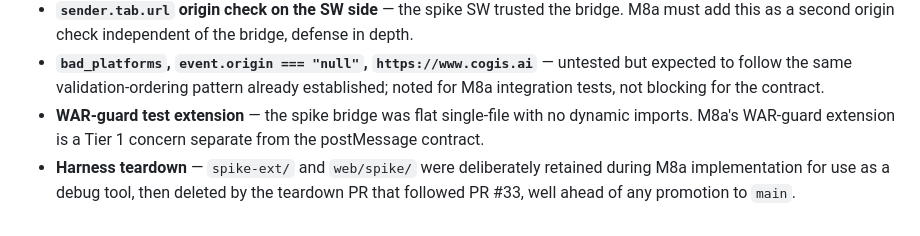
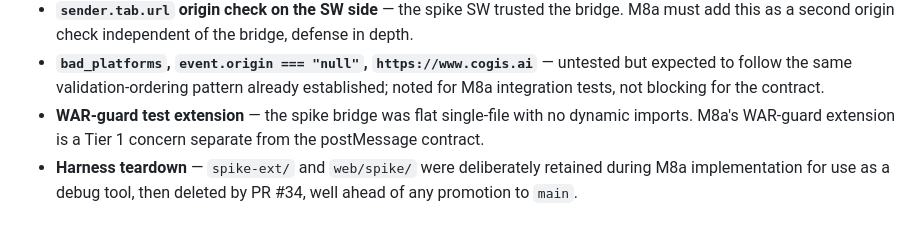
Before and after one commit to dsergovic/cogis, a Markdown page: docs/case-studies/s8-1-case-study.md, the part around the change. Rendered like a GitHub page.

Commit message:
docs(spike): cite the teardown PR number in the S8.1 references

```diff
--- a/docs/case-studies/s8-1-case-study.md
+++ b/docs/case-studies/s8-1-case-study.md
@@ -38,4 +38,4 @@ The [formal finding](./s8-1-postmessage-handshake-contract.md) calls each of the
 - **`sender.tab.url` origin check on the SW side** — the spike SW trusted the bridge. M8a must add this as a second origin check independent of the bridge, defense in depth.
 - **`bad_platforms`, `event.origin === "null"`, `https://www.cogis.ai`** — untested but expected to follow the same validation-ordering pattern already established; noted for M8a integration tests, not blocking for the contract.
 - **WAR-guard test extension** — the spike bridge was flat single-file with no dynamic imports. M8a's WAR-guard extension is a Tier 1 concern separate from the postMessage contract.
-- **Harness teardown** — `spike-ext/` and `web/spike/` were deliberately retained during M8a implementation for use as a debug tool, then deleted by the teardown PR that followed PR #33, well ahead of any promotion to `main`.
+- **Harness teardown** — `spike-ext/` and `web/spike/` were deliberately retained during M8a implementation for use as a debug tool, then deleted by PR #34, well ahead of any promotion to `main`.
```
Also changed, not shown: docs/spikes/s8-1-observation-log.md (+2 -2 lines), docs/spikes/s8-1-postmessage-handshake-contract.md (+3 -3 lines).
